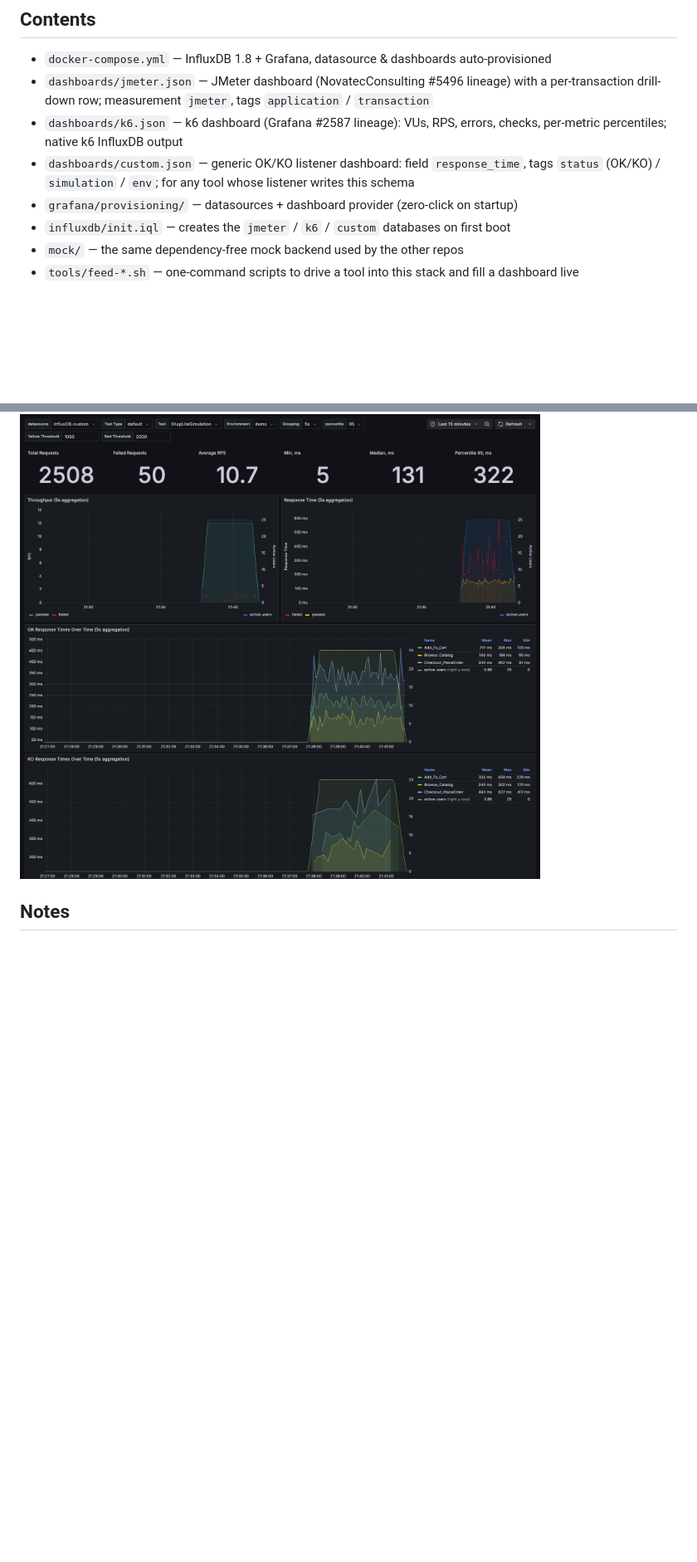
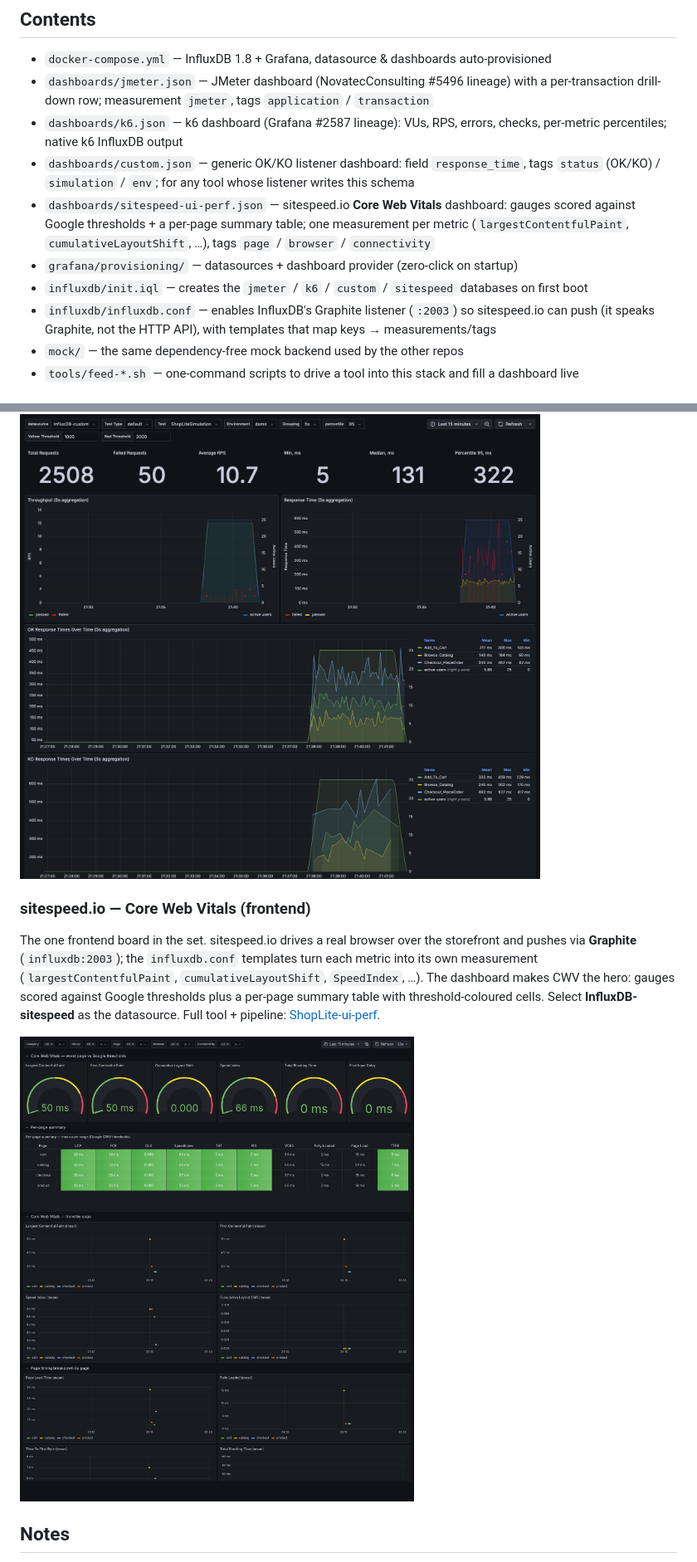
Before and after one commit to scherednychenko/ShopLite-observability, a Markdown page: README.md, 2 parts joined by grey strips. Shown at 83% size. GitHub-like rendering; pictures changed too: docs/img/sitespeed_dashboard.png (added); blank space fills up the shorter version.

Commit message:
Add sitespeed.io Core Web Vitals as the 4th ShopLite dashboard
The one frontend board alongside JMeter / k6 / custom. sitespeed.io speaks
Graphite (no native InfluxDB output), so InfluxDB now runs a Graphite listener
on :2003 with templates that map metric keys to per-metric measurements + tags.

- influxdb/influxdb.conf: enable the [[graphite]] input (db sitespeed) + templates
- influxdb/init.iql: create the sitespeed database
- docker-compose.yml: mount the conf, expose :2003
- datasource InfluxDB-sitespeed (uid shoplite-sitespeed, db sitespeed)
- dashboards/sitespeed-ui-perf.json: CWV gauges (Google thresholds) + per-page
  summary table, lands in the ShopLite folder as the 4th dashboard
- tools/feed-sitespeed.sh: drive the storefront + sitespeed into this stack
- README + screenshot

Verified end-to-end: feed-sitespeed.sh -> Graphite -> InfluxDB sitespeed db ->
the dashboard renders live; jmeter/k6/custom databases untouched.

```diff
--- a/README.md
+++ b/README.md
@@ -25,8 +26,13 @@ tools; this gives them a shared, real-time view.
   per-metric percentiles; native k6 InfluxDB output
 - `dashboards/custom.json` — generic OK/KO listener dashboard: field `response_time`,
   tags `status` (OK/KO) / `simulation` / `env`; for any tool whose listener writes this schema
+- `dashboards/sitespeed-ui-perf.json` — sitespeed.io **Core Web Vitals** dashboard: gauges
+  scored against Google thresholds + a per-page summary table; one measurement per metric
+  (`largestContentfulPaint`, `cumulativeLayoutShift`, …), tags `page` / `browser` / `connectivity`
 - `grafana/provisioning/` — datasources + dashboard provider (zero-click on startup)
-- `influxdb/init.iql` — creates the `jmeter` / `k6` / `custom` databases on first boot
+- `influxdb/init.iql` — creates the `jmeter` / `k6` / `custom` / `sitespeed` databases on first boot
+- `influxdb/influxdb.conf` — enables InfluxDB's Graphite listener (`:2003`) so sitespeed.io can
+  push (it speaks Graphite, not the HTTP API), with templates that map keys → measurements/tags
 - `mock/` — the same dependency-free mock backend used by the other repos
 - `tools/feed-*.sh` — one-command scripts to drive a tool into this stack and fill a dashboard live
 
@@ -112,6 +121,16 @@ database and select **InfluxDB-custom** as the datasource.
 
 ![Custom OK/KO live dashboard](docs/img/custom_dashboard.png)
 
+### sitespeed.io — Core Web Vitals (frontend)
+The one frontend board in the set. sitespeed.io drives a real browser over the storefront
+and pushes via **Graphite** (`influxdb:2003`); the `influxdb.conf` templates turn each metric
+into its own measurement (`largestContentfulPaint`, `cumulativeLayoutShift`, `SpeedIndex`, …).
+The dashboard makes CWV the hero: gauges scored against Google thresholds plus a per-page
+summary table with threshold-coloured cells. Select **InfluxDB-sitespeed** as the datasource.
+Full tool + pipeline: [ShopLite-ui-perf](https://github.com/scherednychenko/ShopLite-ui-perf).
+
+![sitespeed.io Core Web Vitals dashboard](docs/img/sitespeed_dashboard.png)
+
 ## Notes
 - **InfluxDB 1.8 (InfluxQL)** on purpose: JMeter's Backend Listener and k6 both write to it
   natively, and every dashboard here is InfluxQL.
```
Also changed, not shown: other parts of README.md (+6 -2 lines), 6 other files.
